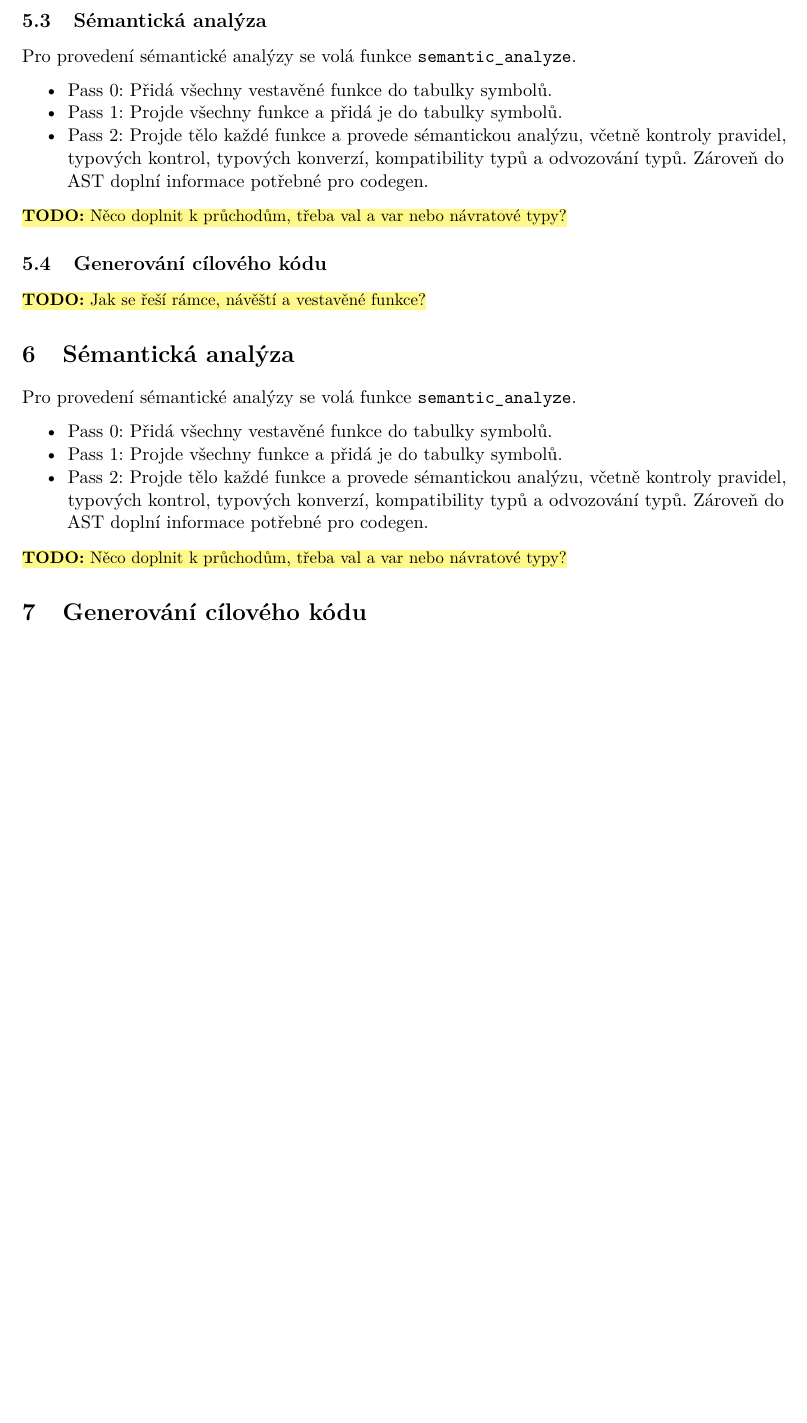
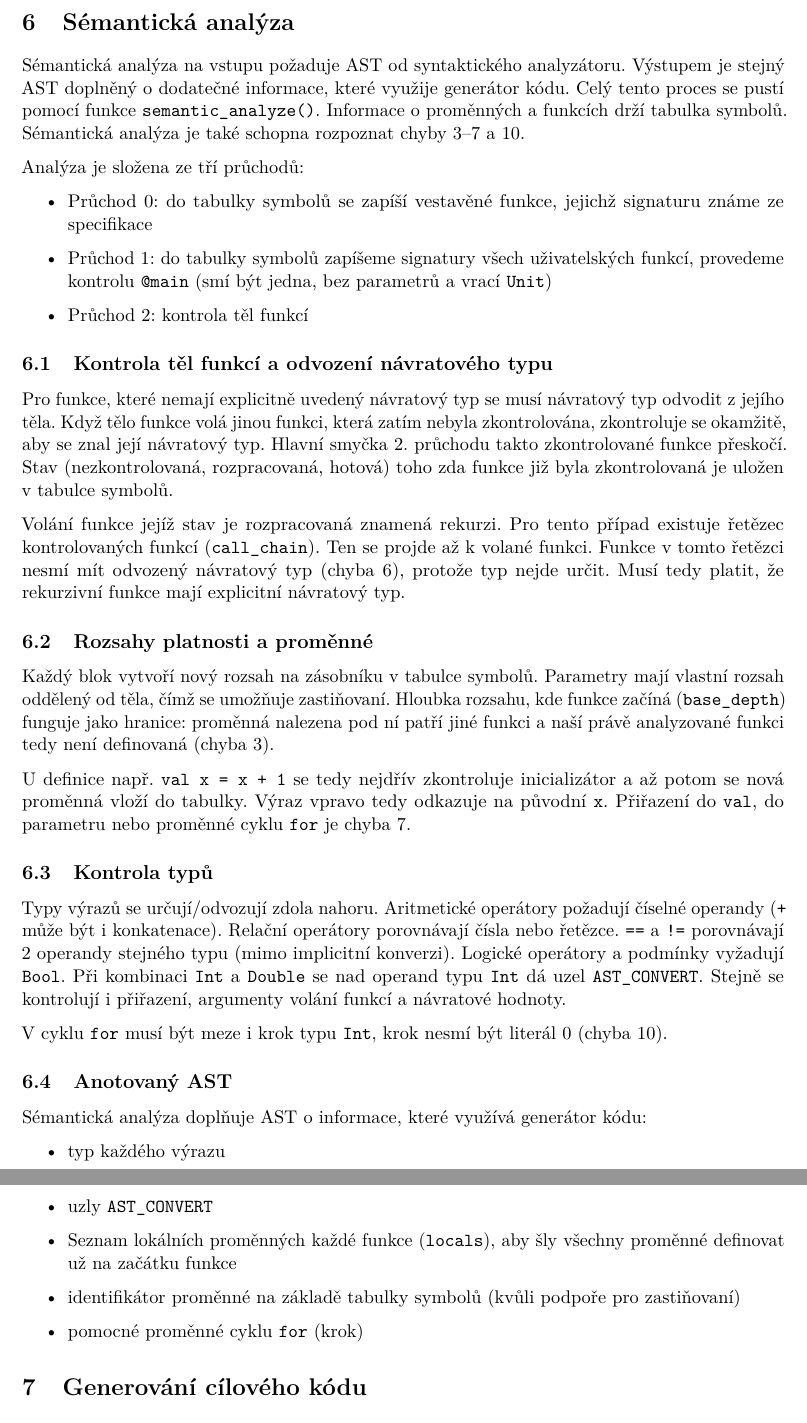
Before and after one commit to tadeas-z/ifj, a LaTeX document (docs/dokumentace/dokumentace.tex, which reads docs/dokumentace/sekce/05-parser.tex, docs/dokumentace/sekce/05a-semantika.tex): part of page 9 of 13 before the commit and two parts of pages 9 and 10 of 14 after it, the two joined at a grey line, cut so that both start at the same text, the shorter picture padded with empty space. Compiled offline with pdfLaTeX.

Commit message:
docs(semantics): semantics

```diff
--- a/docs/dokumentace/sekce/05-parser.tex
+++ b/docs/dokumentace/sekce/05-parser.tex
@@ -46,19 +46,3 @@ Precedenční analýza je tvořena pomocným zásobníkem a precedenční tabulk
            sloupec = vstupní token)}
   \label{tab:precedence}
 \end{table}
-
-\subsection{Sémantická analýza}\label{sec:semantika}
-Pro provedení sémantické analýzy se volá funkce \texttt{semantic\_analyze}.
-\begin{itemize}[nosep]
-  \item Pass 0: Přidá všechny vestavěné funkce do tabulky symbolů.
-  \item Pass 1: Projde všechny funkce a přidá je do tabulky symbolů.
-  \item Pass 2: Projde tělo každé funkce a provede sémantickou analýzu,
-        včetně kontroly pravidel, typových kontrol, typových konverzí,
-        kompatibility typů a odvozování typů. Zároveň do AST doplní
-        informace potřebné pro codegen.
-\end{itemize}
-
-\TODO{Něco doplnit k průchodům, třeba val a var nebo návratové typy?}
-
-\subsection{Generování cílového kódu}\label{sec:codegen}
-\TODO{Jak se řeší rámce, návěští a vestavěné funkce?}
--- a/docs/dokumentace/sekce/05a-semantika.tex
+++ b/docs/dokumentace/sekce/05a-semantika.tex
@@ -1,12 +1,51 @@
 \section{Sémantická analýza}\label{sec:semantika}
-Pro provedení sémantické analýzy se volá funkce \texttt{semantic\_analyze}.
-\begin{itemize}[nosep]
-  \item Pass 0: Přidá všechny vestavěné funkce do tabulky symbolů.
-  \item Pass 1: Projde všechny funkce a přidá je do tabulky symbolů.
-  \item Pass 2: Projde tělo každé funkce a provede sémantickou analýzu,
-        včetně kontroly pravidel, typových kontrol, typových konverzí,
-        kompatibility typů a odvozování typů. Zároveň do AST doplní
-        informace potřebné pro codegen.
-\end{itemize}
 
-\TODO{Něco doplnit k průchodům, třeba val a var nebo návratové typy?}
+  Sémantická analýza na vstupu požaduje AST od syntaktického analyzátoru. Výstupem je
+  stejný AST doplněný o~dodatečné informace, které využije generátor kódu.
+  Celý tento proces se pustí pomocí funkce \fce{semantic\_analyze}. Informace o~proměnných
+  a funkcích drží tabulka symbolů. Sémantická analýza je také schopna rozpoznat
+  chyby 3--7 a~10.
+
+  Analýza je složena ze tří průchodů:
+  \begin{itemize}
+    \item Průchod 0: do tabulky symbolů se zapíší vestavěné funkce, jejichž signaturu známe ze specifikace
+    \item Průchod 1: do tabulky symbolů zapíšeme signatury všech uživatelských funkcí, provedeme kontrolu \texttt{@main} (smí být jedna, bez parametrů a vrací \texttt{Unit})
+    \item Průchod 2: kontrola těl funkcí
+  \end{itemize}
+
+  \subsection {Kontrola těl funkcí a odvození návratového typu}
+  Pro funkce, které nemají explicitně uvedený návratový typ se musí návratový typ odvodit z~jejího těla.
+  Když tělo funkce volá jinou funkci, která zatím nebyla zkontrolována, zkontroluje se okamžitě, aby se znal
+  její návratový typ. Hlavní smyčka 2. průchodu takto zkontrolované funkce přeskočí.
+  Stav (nezkontrolovaná, rozpracovaná, hotová) toho zda funkce již byla zkontrolovaná je uložen v~tabulce symbolů.
+
+  Volání funkce jejíž stav je rozpracovaná znamená rekurzi. Pro tento případ existuje řetězec
+  kontrolovaných funkcí (\texttt{call\_chain}). Ten se projde až k~volané funkci. Funkce v~tomto řetězci nesmí mít
+  odvozený návratový typ (chyba 6), protože typ nejde určit. Musí tedy platit, že rekurzivní funkce mají explicitní
+  návratový typ.
+
+  \subsection{Rozsahy platnosti a proměnné}
+  Každý blok vytvoří nový rozsah na zásobníku v~tabulce symbolů. Parametry mají vlastní rozsah oddělený od těla, čímž se umožňuje
+  zastiňovaní. Hloubka rozsahu, kde funkce začíná (\texttt{base\_depth}) funguje jako hranice: proměnná nalezena pod ní patří
+  jiné funkci a naší právě analyzované funkci tedy není definovaná (chyba~3).
+
+  U~definice např. \texttt{val x = x + 1} se tedy nejdřív zkontroluje inicializátor a až potom se nová proměnná vloží do tabulky.
+  Výraz vpravo tedy odkazuje na původní \texttt{x}. Přiřazení do \texttt{val}, do parametru nebo proměnné cyklu \texttt{for} je chyba~7.
+
+  \subsection{Kontrola typů}
+  Typy výrazů se určují/odvozují zdola nahoru. Aritmetické operátory požadují číselné operandy (\texttt{+} může být i~konkatenace).
+  Relační operátory porovnávají čísla nebo řetězce. \texttt{==} a \texttt{!=} porovnávají 2 operandy stejného typu (mimo implicitní konverzi).
+  Logické operátory a podmínky vyžadují \texttt{Bool}. Při kombinaci \texttt{Int} a \texttt{Double} se nad operand typu \texttt{Int} dá uzel
+  \texttt{AST\_CONVERT}. Stejně se kontrolují i~přiřazení, argumenty volání funkcí a návratové hodnoty.
+
+  V~cyklu \texttt{for} musí být meze i~krok typu \texttt{Int}, krok nesmí být literál 0 (chyba~10).
+
+  \subsection{Anotovaný AST}
+  Sémantická analýza doplňuje AST o~informace, které využívá generátor kódu:
+  \begin{itemize}
+    \item typ každého výrazu
+    \item uzly \texttt{AST\_CONVERT}
+    \item Seznam lokálních proměnných každé funkce (\texttt{locals}), aby šly všechny proměnné definovat už na začátku funkce
+    \item identifikátor proměnné na základě tabulky symbolů (kvůli podpoře pro zastiňovaní)
+    \item pomocné proměnné cyklu \texttt{for} (krok)
+  \end{itemize}
```
